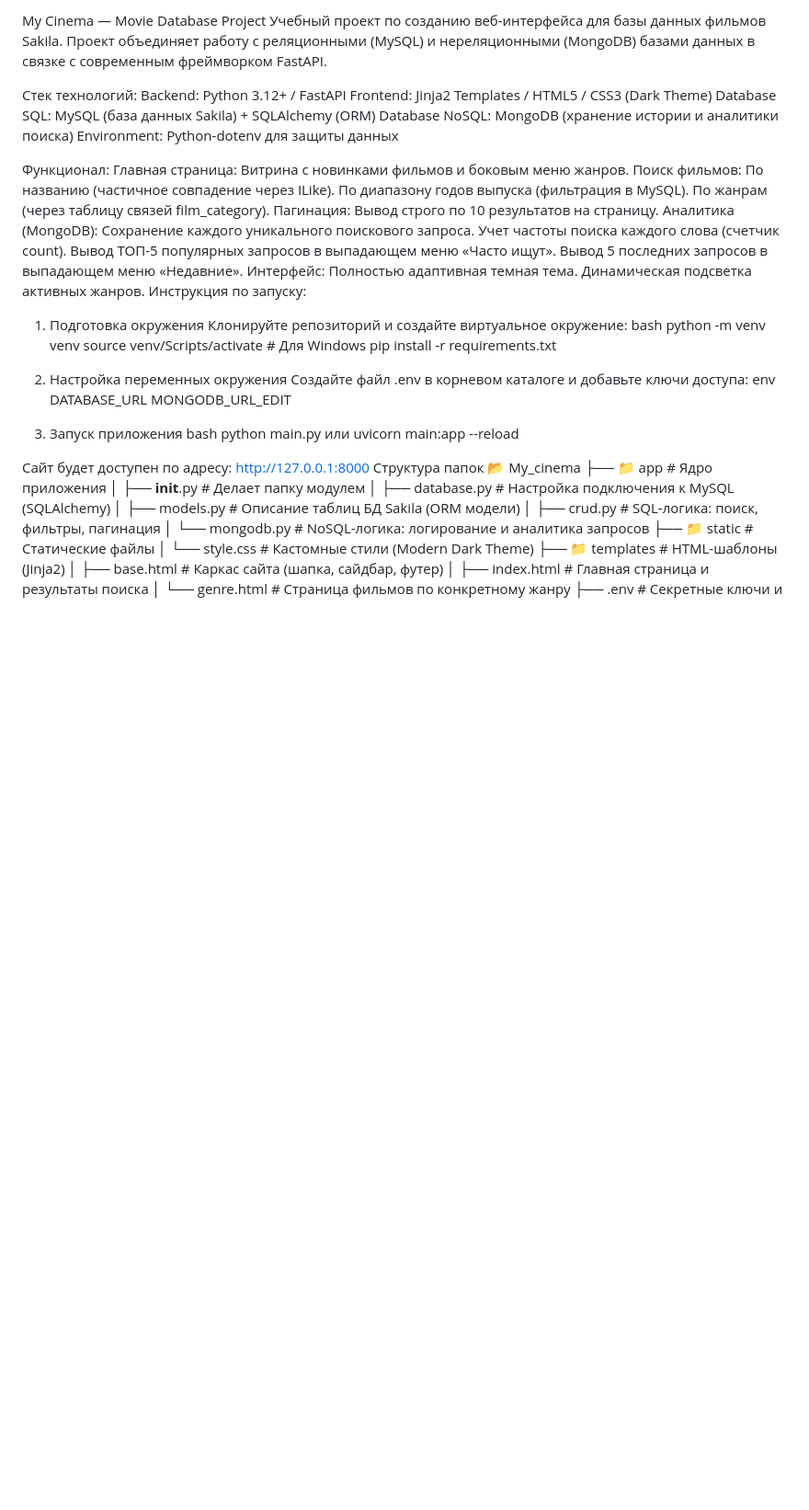
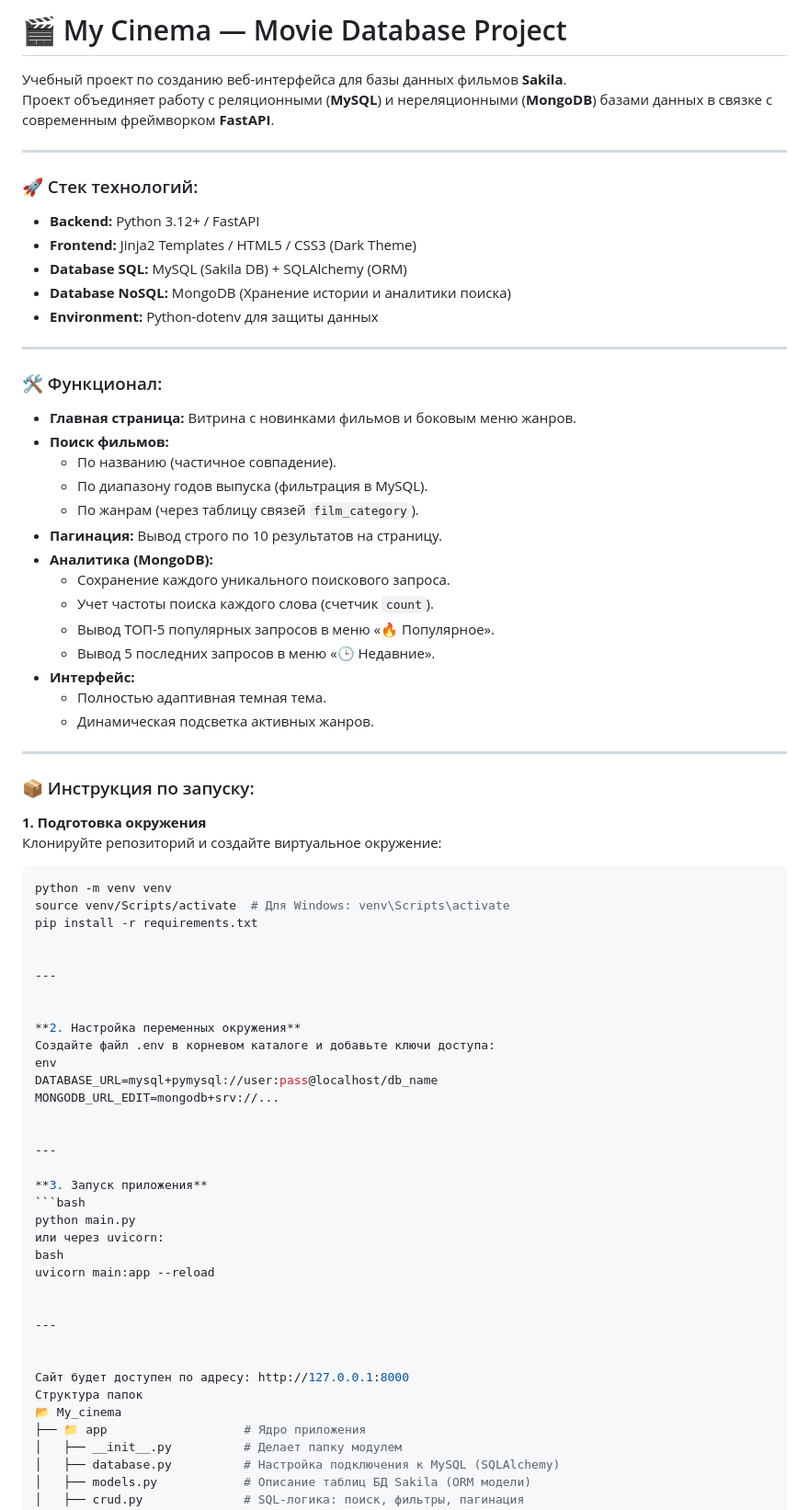
Before and after one commit to denyskopko/my_cinema, a Markdown page: README.md, the part around the change. Shown at 92% size. Rendered like a GitHub page; blank space fills up the shorter version.

````diff
--- a/README.md
+++ b/README.md
@@ -1,50 +1,69 @@
-My Cinema — Movie Database Project
-Учебный проект по созданию веб-интерфейса для базы данных фильмов Sakila.
-Проект объединяет работу с реляционными (MySQL) и нереляционными (MongoDB)
-базами данных в связке с современным фреймворком FastAPI.
+# 🎬 My Cinema — Movie Database Project
 
-Стек технологий:
-Backend: Python 3.12+ / FastAPI
-Frontend: Jinja2 Templates / HTML5 / CSS3 (Dark Theme)
-Database SQL: MySQL (база данных Sakila) + SQLAlchemy (ORM)
-Database NoSQL: MongoDB (хранение истории и аналитики поиска)
-Environment: Python-dotenv для защиты  данных
+Учебный проект по созданию веб-интерфейса для базы данных фильмов **Sakila**.
+Проект объединяет работу с реляционными (**MySQL**) и нереляционными (**MongoDB**) базами данных в связке с современным фреймворком **FastAPI**.
 
-Функционал:
-Главная страница: Витрина с новинками фильмов и боковым меню жанров.
-Поиск фильмов:
-По названию (частичное совпадение через ILike).
-По диапазону годов выпуска (фильтрация в MySQL).
-По жанрам (через таблицу связей film_category).
-Пагинация: Вывод строго по 10 результатов на страницу.
-Аналитика (MongoDB):
-Сохранение каждого уникального поискового запроса.
-Учет частоты поиска каждого слова (счетчик count).
-Вывод ТОП-5 популярных запросов в выпадающем меню «Часто ищут».
-Вывод 5 последних запросов в выпадающем меню «Недавние».
-Интерфейс:
-Полностью адаптивная темная тема.
-Динамическая подсветка активных жанров.
-Инструкция по запуску:
+---
 
-1. Подготовка окружения
+### 🚀 Стек технологий:
+* **Backend:** Python 3.12+ / FastAPI
+* **Frontend:** Jinja2 Templates / HTML5 / CSS3 (Dark Theme)
+* **Database SQL:** MySQL (Sakila DB) + SQLAlchemy (ORM)
+* **Database NoSQL:** MongoDB (Хранение истории и аналитики поиска)
+* **Environment:** Python-dotenv для защиты данных
+
+---
+
+### 🛠 Функционал:
+* **Главная страница:** Витрина с новинками фильмов и боковым меню жанров.
+* **Поиск фильмов:**
+    * По названию (частичное совпадение).
+    * По диапазону годов выпуска (фильтрация в MySQL).
+    * По жанрам (через таблицу связей `film_category`).
+* **Пагинация:** Вывод строго по 10 результатов на страницу.
+* **Аналитика (MongoDB):**
+    * Сохранение каждого уникального поискового запроса.
+    * Учет частоты поиска каждого слова (счетчик `count`).
+    * Вывод ТОП-5 популярных запросов в меню «🔥 Популярное».
+    * Вывод 5 последних запросов в меню «🕒 Недавние».
+* **Интерфейс:**
+    * Полностью адаптивная темная тема.
+    * Динамическая подсветка активных жанров.
+
+---
+
+### 📦 Инструкция по запуску:
+
+**1. Подготовка окружения**
 Клонируйте репозиторий и создайте виртуальное окружение:
-bash
+```bash
 python -m venv venv
-source venv/Scripts/activate  # Для Windows
+source venv/Scripts/activate  # Для Windows: venv\Scripts\activate
 pip install -r requirements.txt
 
-2. Настройка переменных окружения
+
+---
+
+
+**2. Настройка переменных окружения**
 Создайте файл .env в корневом каталоге и добавьте ключи доступа:
 env
-DATABASE_URL
-MONGODB_URL_EDIT
+DATABASE_URL=mysql+pymysql://user:pass@localhost/db_name
+MONGODB_URL_EDIT=mongodb+srv://...
 
-3. Запуск приложения
+
+---
+
+**3. Запуск приложения**
+```bash
+python main.py
+или через uvicorn:
 bash
-python main.py
-или
 uvicorn main:app --reload
+
+
+---
+
 
 Сайт будет доступен по адресу: http://127.0.0.1:8000
 Структура папок
````
